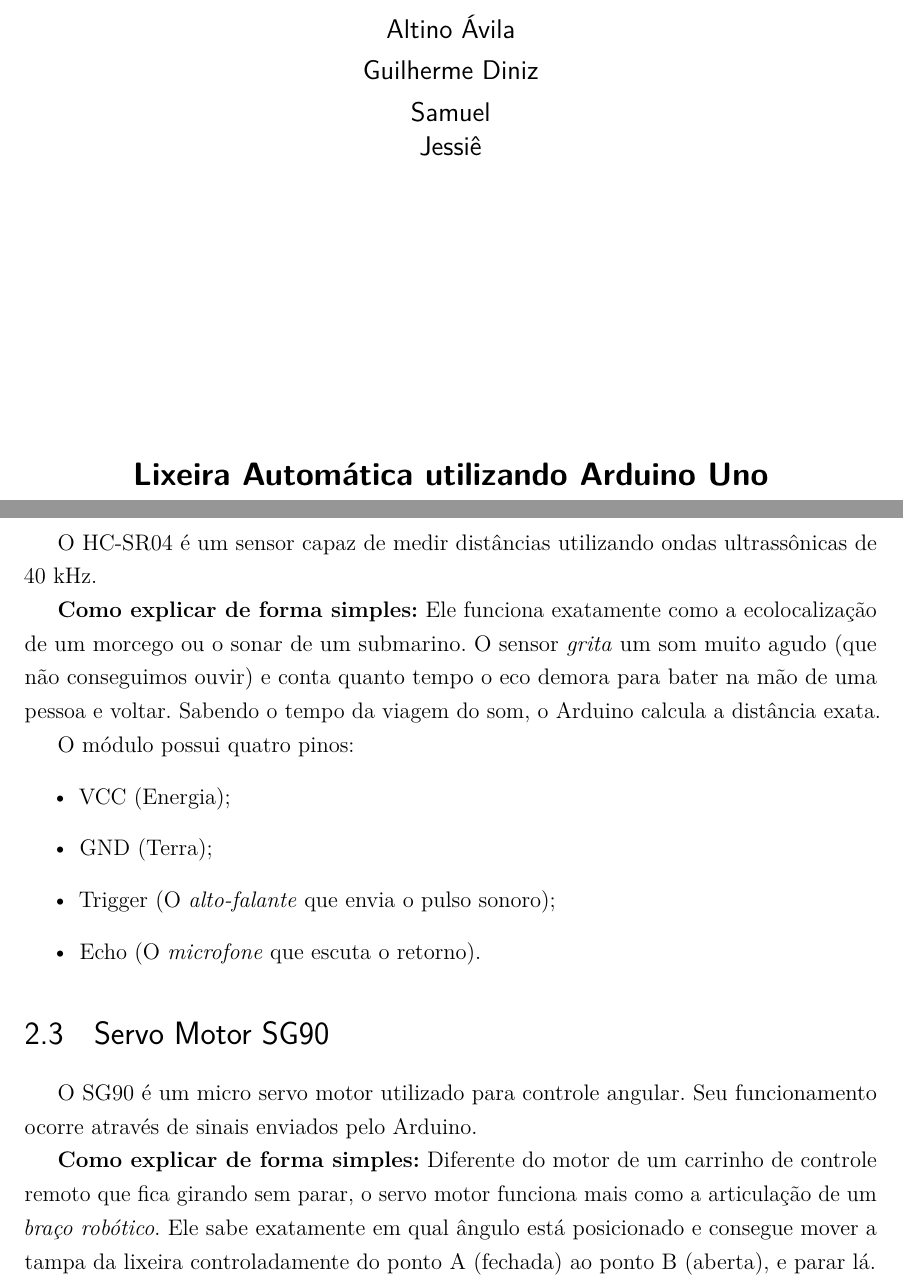
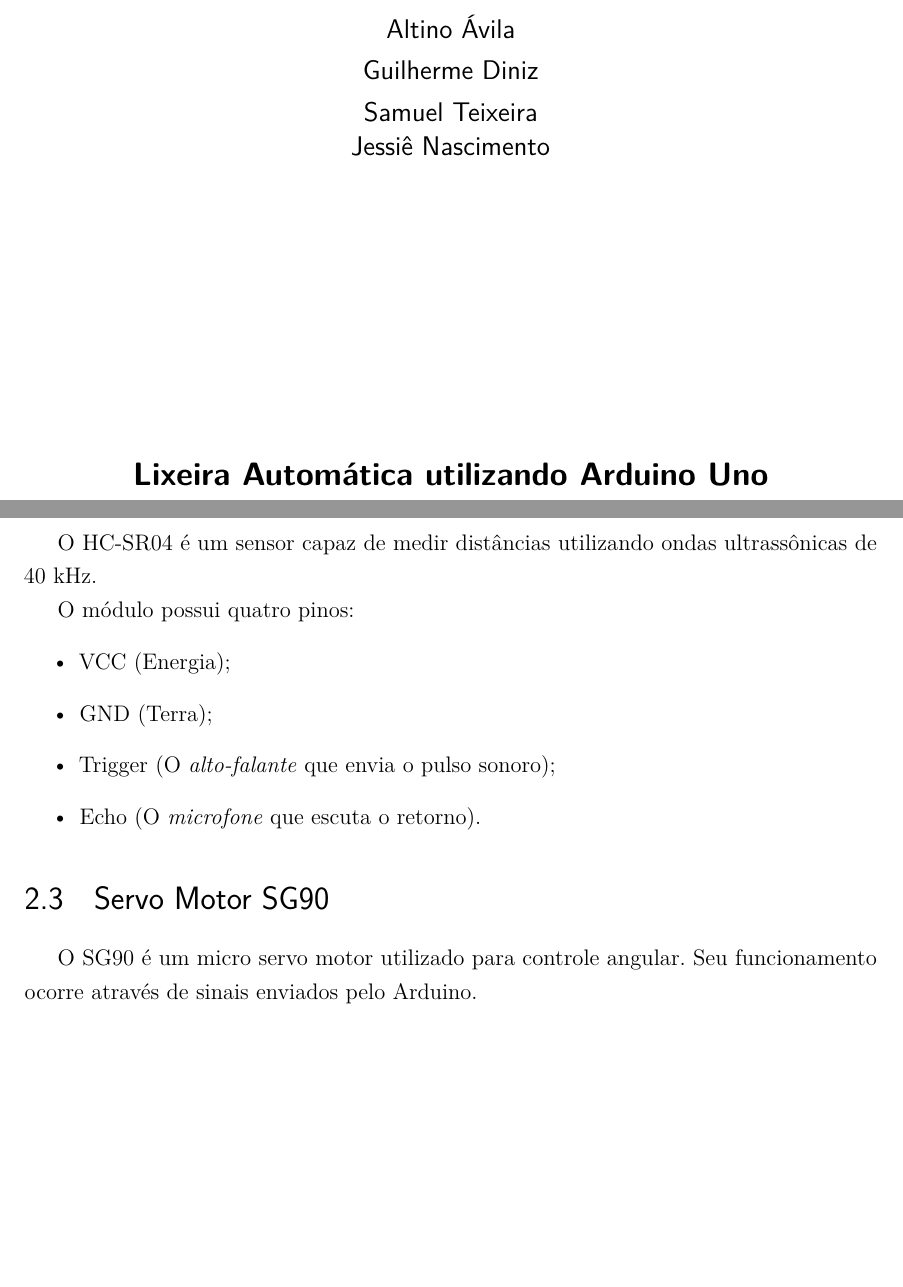
Before and after one commit to Sunnycidal/Ardulixoino, a LaTeX thesis (docs/abnt/abnt.tex): two parts of pages 2 and 5 of 16, joined at a grey line, cut so that both start at the same text, the shorter picture padded with empty space. Compiled offline with pdfLaTeX.

Commit message:
doc final

```diff
--- a/docs/abnt/abnt.tex
+++ b/docs/abnt/abnt.tex
@@ -71,18 +71,11 @@
 % INFORMAÇÕES DO TRABALHO
 % =========================================================
 
-\instituicao{
-Centro Universitário Senac \par
-Análise e Desenvolvimento de Sistemas \par
-Disciplina: Conceitos de computação
-}
-
-\autor{Altino Ávila \\ Guilherme Diniz \\
-Samuel \\ Jessiê}
-
-\titulo{
-Lixeira Automática utilizando Arduino Uno
-}
-
-\preambulo{
-Tecnologia Frugal
+\instituicao{Centro Universitário Senac \par Análise e Desenvolvimento de Sistemas \par Disciplina: Conceitos de computação}
+\autor{Altino Ávila \\ Guilherme Diniz \\ Samuel Teixeira\\ Jessiê Nascimento}
+\titulo{Lixeira Automática utilizando Arduino Uno}
+\preambulo{Tecnologia Frugal}
+\orientador{Fábio Brussolo}
+\tipotrabalho{Projeto}
+\local{São Paulo}
+\data{2026
@@ -176,8 +153,6 @@
 
 O HC-SR04 é um sensor capaz de medir distâncias utilizando ondas ultrassônicas de 40 kHz.
 
-\textbf{Como explicar de forma simples:} Ele funciona exatamente como a ecolocalização de um morcego ou o sonar de um submarino. O sensor \textit{grita} um som muito agudo (que não conseguimos ouvir) e conta quanto tempo o eco demora para bater na mão de uma pessoa e voltar. Sabendo o tempo da viagem do som, o Arduino calcula a distância exata.
-
 O módulo possui quatro pinos:
 \begin{itemize}
     \item VCC (Energia);
@@ -189,9 +164,6 @@
 \section{Servo Motor SG90}
 
 O SG90 é um micro servo motor utilizado para controle angular. Seu funcionamento ocorre através de sinais enviados pelo Arduino.
-
-\textbf{Como explicar de forma simples:} Diferente do motor de um carrinho de controle remoto que fica girando sem parar, o servo motor funciona mais como a articulação de um \textit{braço robótico}. Ele sabe exatamente em qual ângulo está posicionado e consegue mover a tampa da lixeira controladamente do ponto A (fechada) ao ponto B (aberta), e parar lá.
-
 
 % =========================================================
 % ESPECIFICAÇÕES DO SISTEMA
```
Also changed, not shown: docs/abnt/abnt.pdf, docs/abnt/abnt.tex (23 more changed lines), 6 other files.
